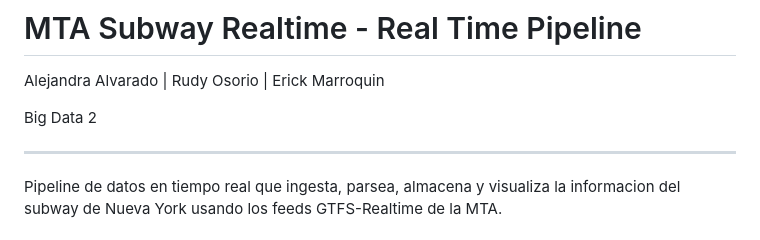
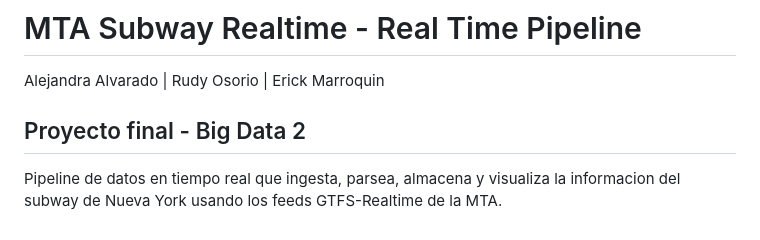
Before and after one commit to menene/mta-realtime, a Markdown page: README.md, the part around the change. GitHub-like rendering.

Commit message:
actualizar readme

```diff
--- a/README.md
+++ b/README.md
@@ -2,9 +2,7 @@
 
 Alejandra Alvarado | Rudy Osorio | Erick Marroquin
 
-Big Data 2
-
----
+## Proyecto final - Big Data 2
 
 Pipeline de datos en tiempo real que ingesta, parsea, almacena y visualiza la informacion del subway de Nueva York usando los feeds GTFS-Realtime de la MTA.
 
```
